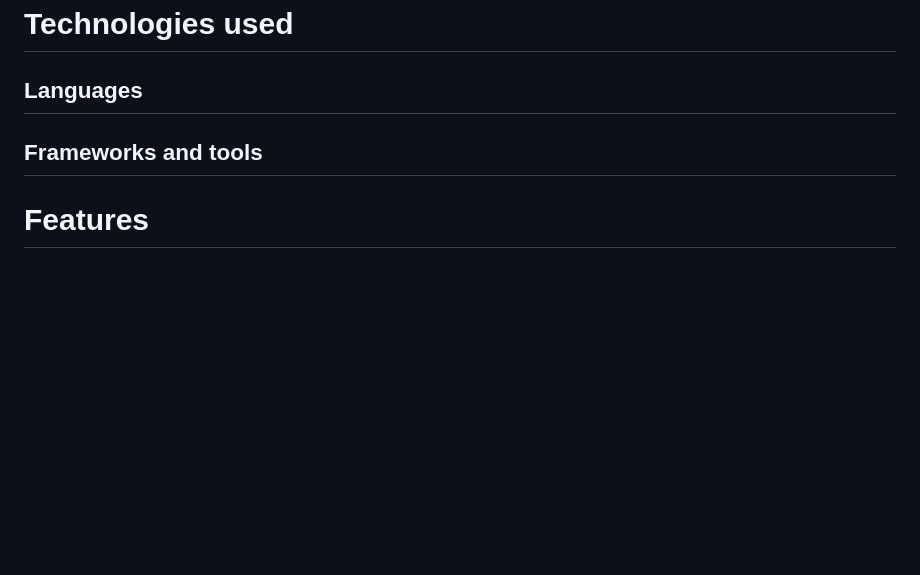
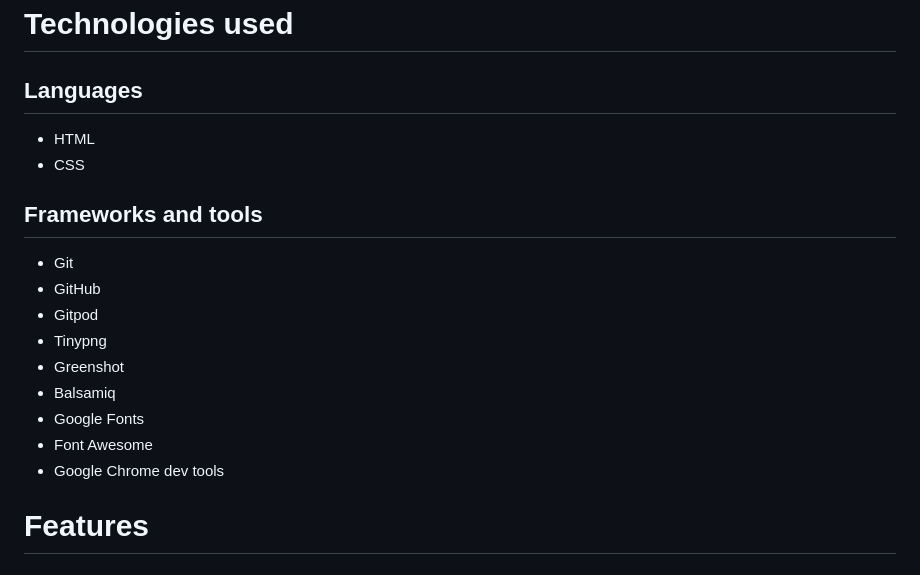
Before and after one commit to flexirexi/eternal_land_festival, a Markdown page: README.md, the part around the change. Drawn GitHub-style; blank space fills up the shorter version.

Commit message:
README: add content to the section Technologies used

```diff
--- a/README.md
+++ b/README.md
@@ -125,8 +125,20 @@ Although a mobile first development was applied, the wireframes show the pages m
 
 # Technologies used
 ## Languages
+- HTML
+- CSS
 
 ## Frameworks and tools
+- Git
+- GitHub
+- Gitpod
+- Tinypng
+- Greenshot
+- Balsamiq
+- Google Fonts
+- Font Awesome
+- Google Chrome dev tools
+
 
 
 
```
